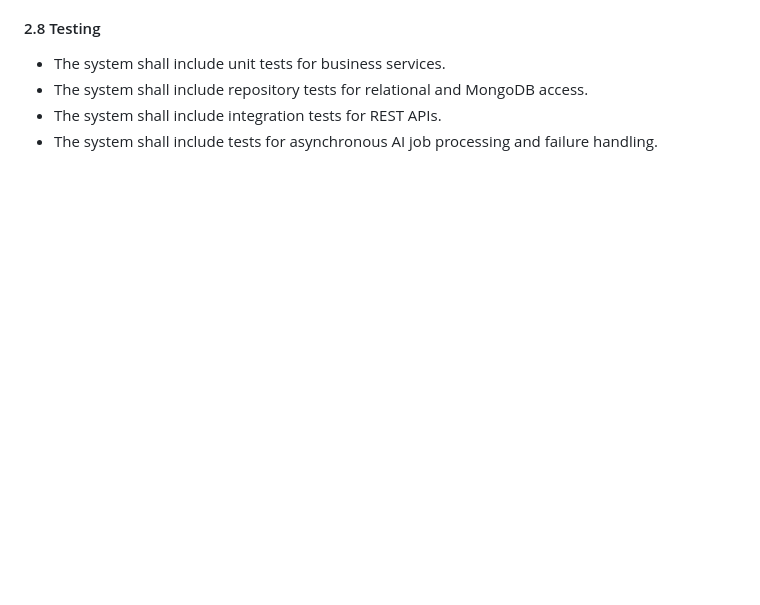
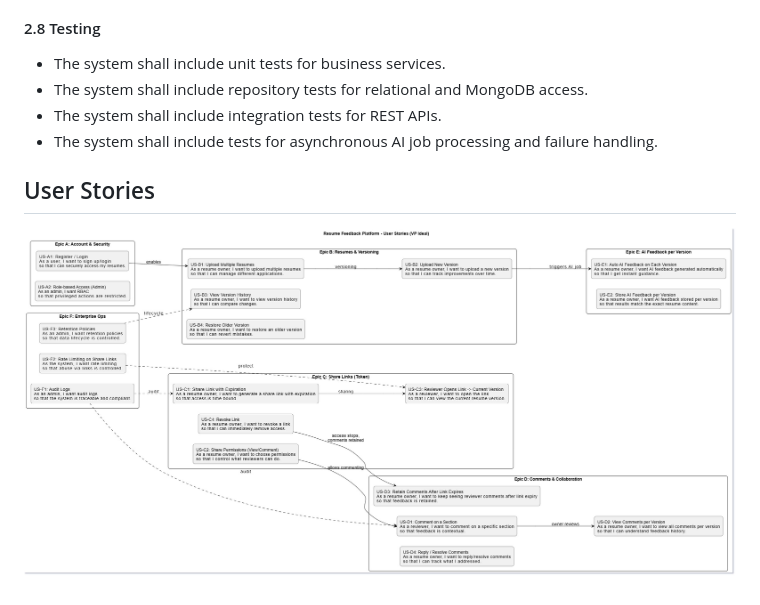
Before and after one commit to helenapedro/resume-feedback-platform, a Markdown page: README.md, the part around the change. GitHub-like rendering; blank space fills up the shorter version.

Commit message:
Add user stories section with image to README

```diff
--- a/README.md
+++ b/README.md
@@ -110,3 +110,6 @@ Enterprise-grade resume feedback platform that allows users to upload and versio
 - The system shall include repository tests for relational and MongoDB access.
 - The system shall include integration tests for REST APIs.
 - The system shall include tests for asynchronous AI job processing and failure handling.
+
+## User Stories
+  ![User stories](./user-stories.jpg)
```
